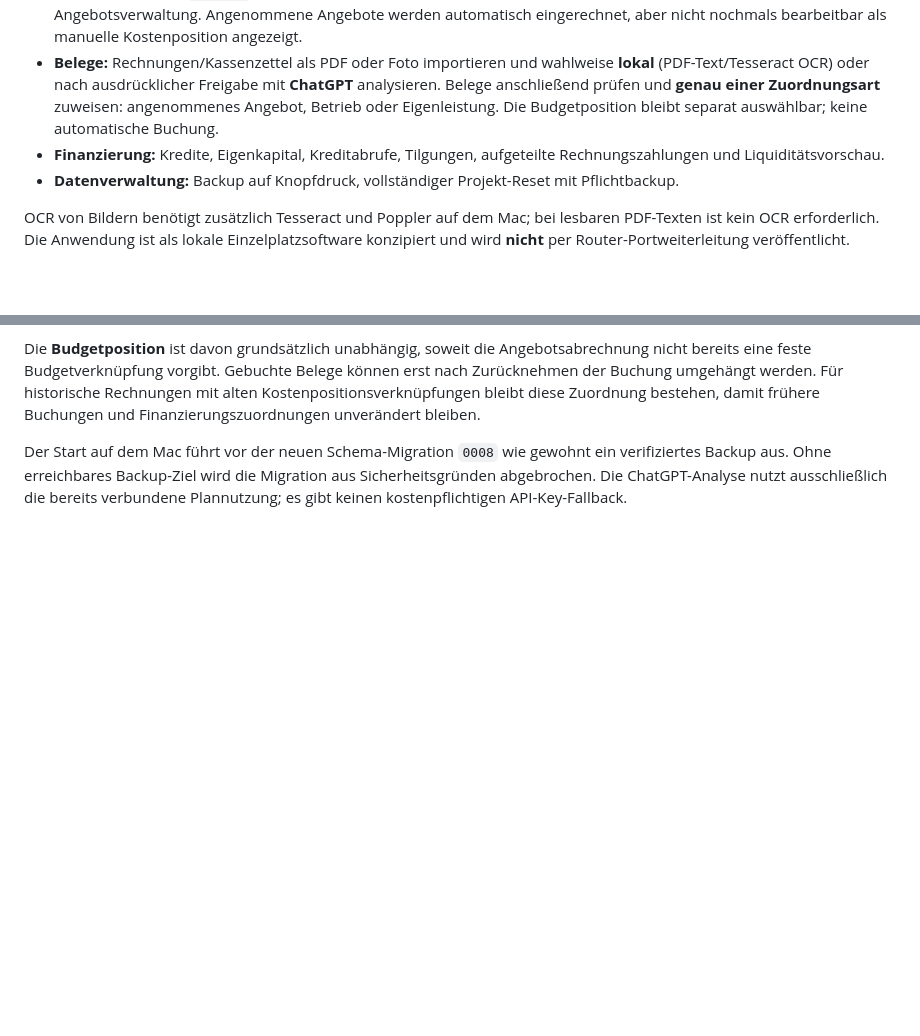
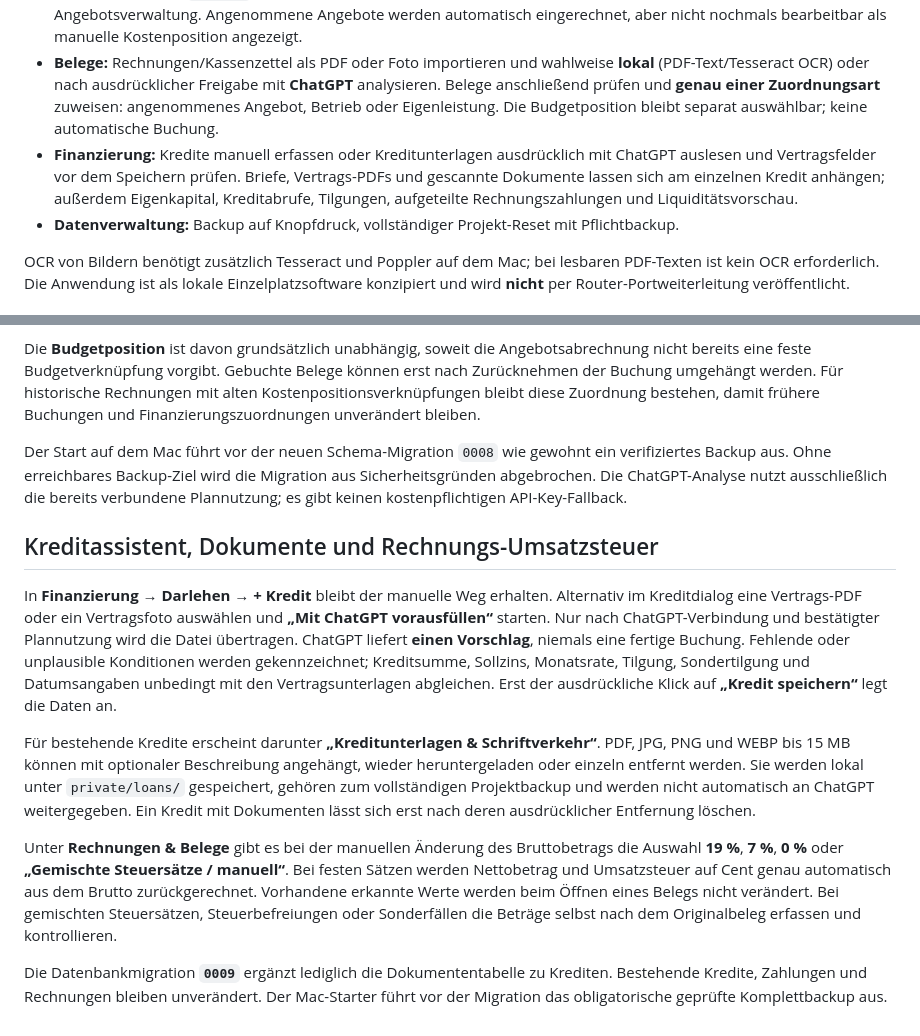
Before and after one commit to ChrisD90/ProjectHouseBuilder, a Markdown page: README.md, 2 parts joined by grey strips. Drawn GitHub-style; blank space fills up the shorter version.

Commit message:
Document ChatGPT credit prefill, private bank correspondence and invoice VAT calculator

```diff
--- a/README.md
+++ b/README.md
@@ -43,7 +43,7 @@ Die Git-Regeln schließen unter anderem `sanierung.db`, `*.db`, `*.db-wal`, `*.d
 - **Angebote (`/angebote`):** Zwei Erfassungswege: PDF hochladen, analysierte Werte prüfen und in die Angebotsliste übernehmen; oder ein Angebot direkt mit Anbieter, Kategorie und Bruttosumme manuell erfassen. Dort vergleichen, korrigieren, annehmen oder ablehnen. Nur angenommene Angebote beeinflussen die Kostenprognose. Rechnungen und Zahlungen bleiben im Belegjournal.
 - **Kosten & Budget (`/kosten`):** Ausschließlich Kostenschätzungen und zusätzliche Ausgaben planen; keine zweite Angebotsverwaltung. Angenommene Angebote werden automatisch eingerechnet, aber nicht nochmals bearbeitbar als manuelle Kostenposition angezeigt.
 - **Belege:** Rechnungen/Kassenzettel als PDF oder Foto importieren und wahlweise **lokal** (PDF-Text/Tesseract OCR) oder nach ausdrücklicher Freigabe mit **ChatGPT** analysieren. Belege anschließend prüfen und **genau einer Zuordnungsart** zuweisen: angenommenes Angebot, Betrieb oder Eigenleistung. Die Budgetposition bleibt separat auswählbar; keine automatische Buchung.
-- **Finanzierung:** Kredite, Eigenkapital, Kreditabrufe, Tilgungen, aufgeteilte Rechnungszahlungen und Liquiditätsvorschau.
+- **Finanzierung:** Kredite manuell erfassen oder Kreditunterlagen ausdrücklich mit ChatGPT auslesen und Vertragsfelder vor dem Speichern prüfen. Briefe, Vertrags-PDFs und gescannte Dokumente lassen sich am einzelnen Kredit anhängen; außerdem Eigenkapital, Kreditabrufe, Tilgungen, aufgeteilte Rechnungszahlungen und Liquiditätsvorschau.
 - **Datenverwaltung:** Backup auf Knopfdruck, vollständiger Projekt-Reset mit Pflichtbackup.
 
 OCR von Bildern benötigt zusätzlich Tesseract und Poppler auf dem Mac; bei lesbaren PDF-Texten ist kein OCR erforderlich. Die Anwendung ist als lokale Einzelplatzsoftware konzipiert und wird **nicht** per Router-Portweiterleitung veröffentlicht.
@@ -181,3 +181,13 @@ Im Prüfbereich ist die Zuordnungsart exklusiv:
 Die **Budgetposition** ist davon grundsätzlich unabhängig, soweit die Angebotsabrechnung nicht bereits eine feste Budgetverknüpfung vorgibt. Gebuchte Belege können erst nach Zurücknehmen der Buchung umgehängt werden. Für historische Rechnungen mit alten Kostenpositionsverknüpfungen bleibt diese Zuordnung bestehen, damit frühere Buchungen und Finanzierungszuordnungen unverändert bleiben.
 
 Der Start auf dem Mac führt vor der neuen Schema-Migration `0008` wie gewohnt ein verifiziertes Backup aus. Ohne erreichbares Backup-Ziel wird die Migration aus Sicherheitsgründen abgebrochen. Die ChatGPT-Analyse nutzt ausschließlich die bereits verbundene Plannutzung; es gibt keinen kostenpflichtigen API-Key-Fallback.
+
+## Kreditassistent, Dokumente und Rechnungs-Umsatzsteuer
+
+In **Finanzierung → Darlehen → + Kredit** bleibt der manuelle Weg erhalten. Alternativ im Kreditdialog eine Vertrags-PDF oder ein Vertragsfoto auswählen und **„Mit ChatGPT vorausfüllen“** starten. Nur nach ChatGPT-Verbindung und bestätigter Plannutzung wird die Datei übertragen. ChatGPT liefert **einen Vorschlag**, niemals eine fertige Buchung. Fehlende oder unplausible Konditionen werden gekennzeichnet; Kreditsumme, Sollzins, Monatsrate, Tilgung, Sondertilgung und Datumsangaben unbedingt mit den Vertragsunterlagen abgleichen. Erst der ausdrückliche Klick auf **„Kredit speichern“** legt die Daten an.
+
+Für bestehende Kredite erscheint darunter **„Kreditunterlagen & Schriftverkehr“**. PDF, JPG, PNG und WEBP bis 15 MB können mit optionaler Beschreibung angehängt, wieder heruntergeladen oder einzeln entfernt werden. Sie werden lokal unter `private/loans/` gespeichert, gehören zum vollständigen Projektbackup und werden nicht automatisch an ChatGPT weitergegeben. Ein Kredit mit Dokumenten lässt sich erst nach deren ausdrücklicher Entfernung löschen.
+
+Unter **Rechnungen & Belege** gibt es bei der manuellen Änderung des Bruttobetrags die Auswahl **19 %**, **7 %**, **0 %** oder **„Gemischte Steuersätze / manuell“**. Bei festen Sätzen werden Nettobetrag und Umsatzsteuer auf Cent genau automatisch aus dem Brutto zurückgerechnet. Vorhandene erkannte Werte werden beim Öffnen eines Belegs nicht verändert. Bei gemischten Steuersätzen, Steuerbefreiungen oder Sonderfällen die Beträge selbst nach dem Originalbeleg erfassen und kontrollieren.
+
+Die Datenbankmigration **`0009`** ergänzt lediglich die Dokumententabelle zu Krediten. Bestehende Kredite, Zahlungen und Rechnungen bleiben unverändert. Der Mac-Starter führt vor der Migration das obligatorische geprüfte Komplettbackup aus.
```
